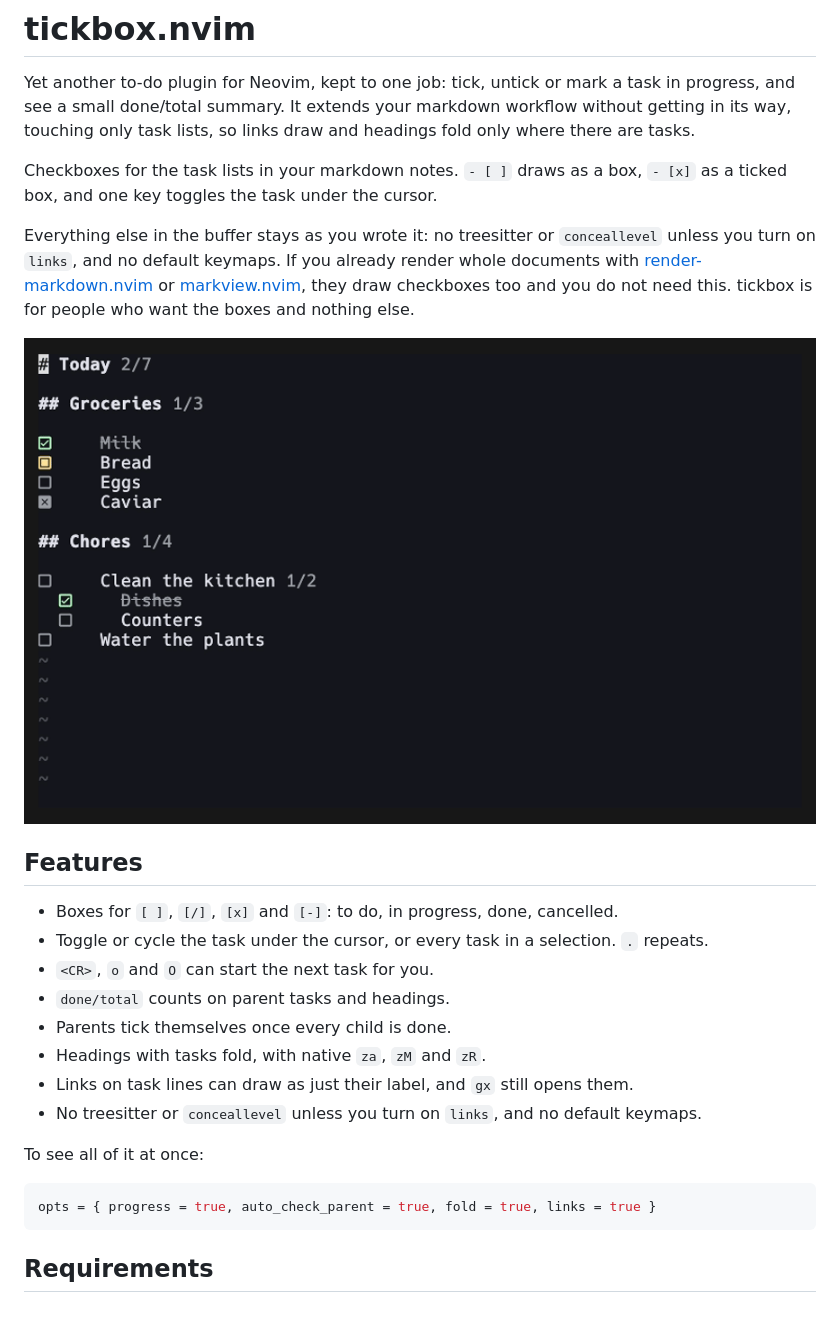
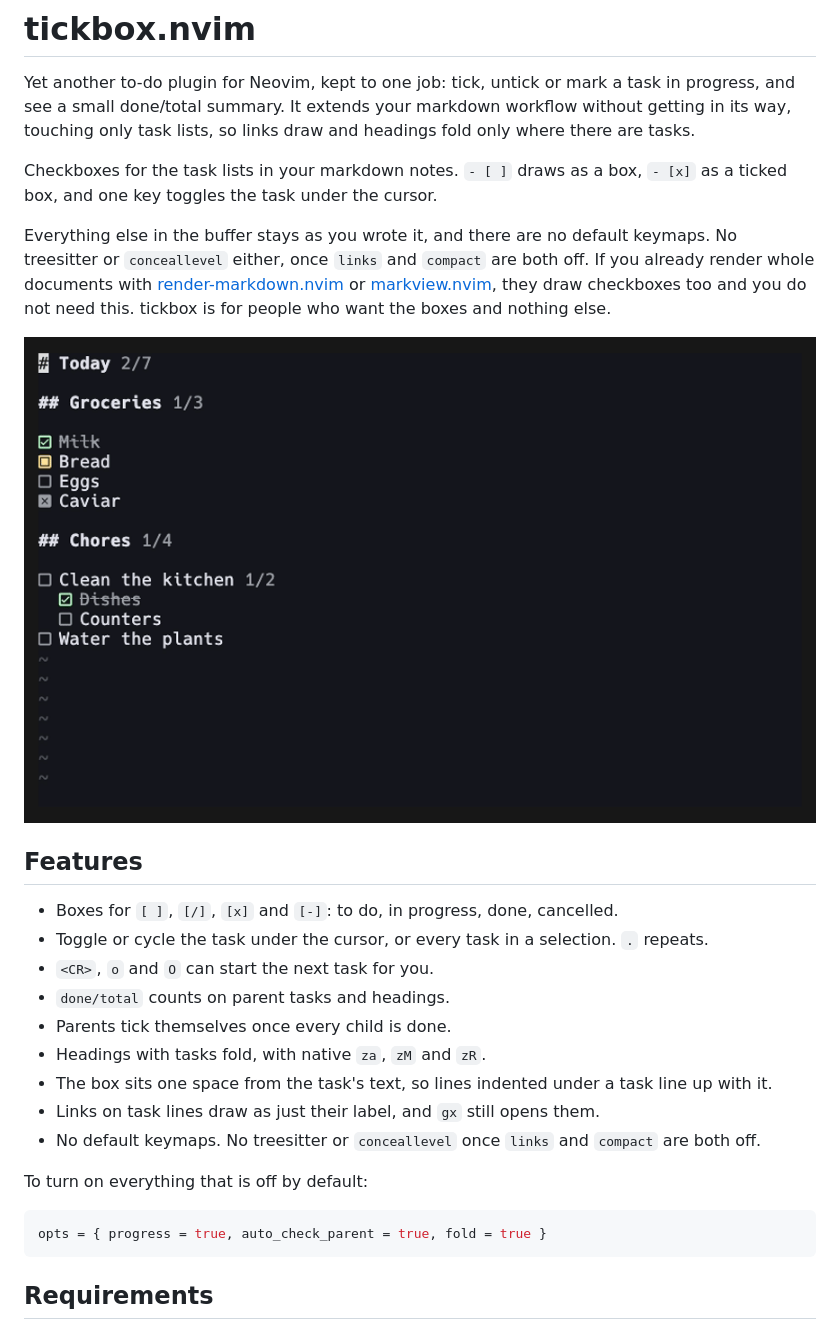
Before and after one commit to khiet/tickbox.nvim, a Markdown page: README.md, the part around one of its changes. Rendered like a GitHub page; pictures changed too: assets/demo.gif.

````diff
--- a/README.md
+++ b/README.md
@@ -8,8 +8,9 @@ and headings fold only where there are tasks.
 Checkboxes for the task lists in your markdown notes. `- [ ]` draws as a box,
 `- [x]` as a ticked box, and one key toggles the task under the cursor.
 
-Everything else in the buffer stays as you wrote it: no treesitter or
-`conceallevel` unless you turn on `links`, and no default keymaps. If you already render whole documents with
+Everything else in the buffer stays as you wrote it, and there are no default
+keymaps. No treesitter or `conceallevel` either, once `links` and `compact` are
+both off. If you already render whole documents with
 [render-markdown.nvim](https://github.com/MeanderingProgrammer/render-markdown.nvim)
 or [markview.nvim](https://github.com/OXY2DEV/markview.nvim), they draw
 checkboxes too and you do not need this. tickbox is for people who want the
@@ -25,13 +26,14 @@ boxes and nothing else.
 - `done/total` counts on parent tasks and headings.
 - Parents tick themselves once every child is done.
 - Headings with tasks fold, with native `za`, `zM` and `zR`.
-- Links on task lines can draw as just their label, and `gx` still opens them.
-- No treesitter or `conceallevel` unless you turn on `links`, and no default keymaps.
+- The box sits one space from the task's text, so lines indented under a task line up with it.
+- Links on task lines draw as just their label, and `gx` still opens them.
+- No default keymaps. No treesitter or `conceallevel` once `links` and `compact` are both off.
 
-To see all of it at once:
+To turn on everything that is off by default:
 
 ```lua
-opts = { progress = true, auto_check_parent = true, fold = true, links = true }
+opts = { progress = true, auto_check_parent = true, fold = true }
 ```
 
 ## Requirements
````
Also changed, not shown: other parts of README.md (+20 -4 lines), GLOSSARY.md (+3 -1 lines), 14 other files.
